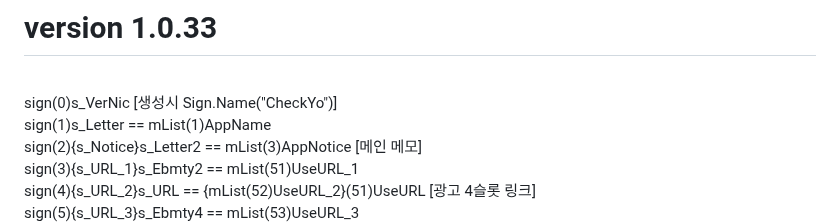
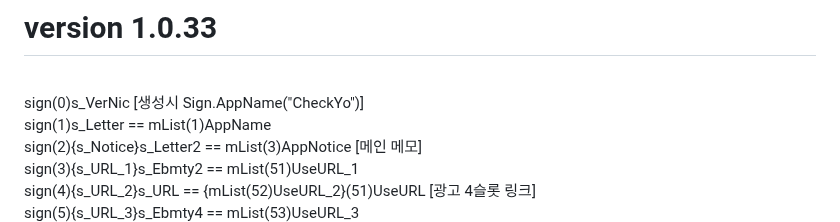
Before and after one commit to gpcNuy/checkyo, a Markdown page: 10033/README.md, the part around the change. Drawn GitHub-style.

```diff
--- a/10033/README.md
+++ b/10033/README.md
@@ -1,5 +1,5 @@
 # version 1.0.33
-<br>sign(0)s_VerNic [생성시 Sign.Name("CheckYo")]
+<br>sign(0)s_VerNic [생성시 Sign.AppName("CheckYo")]
 <br>sign(1)s_Letter == mList(1)AppName
 <br>sign(2){s_Notice}s_Letter2 == mList(3)AppNotice [메인 메모]
 <br>sign(3){s_URL_1}s_Ebmty2 == mList(51)UseURL_1
```
